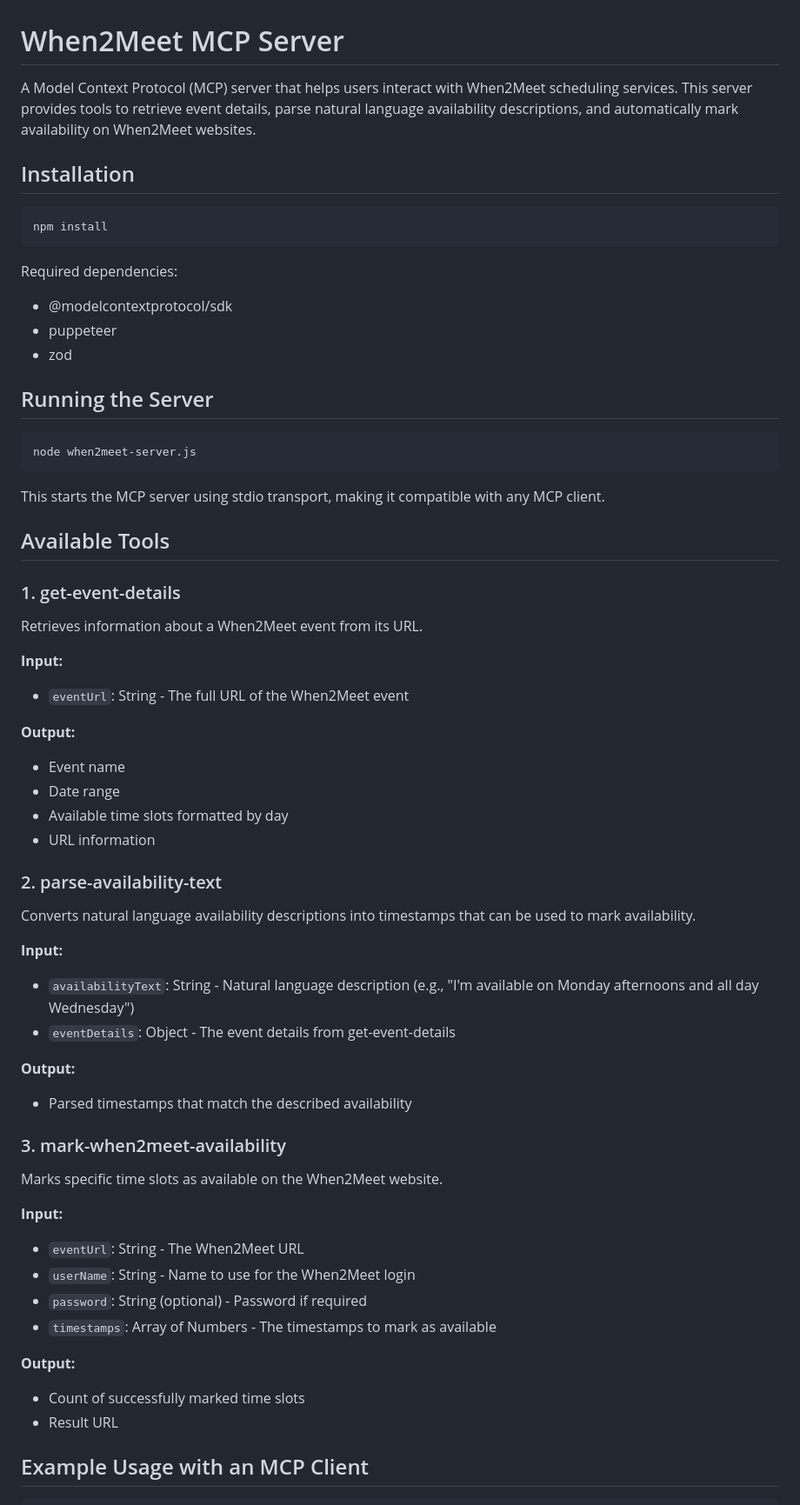
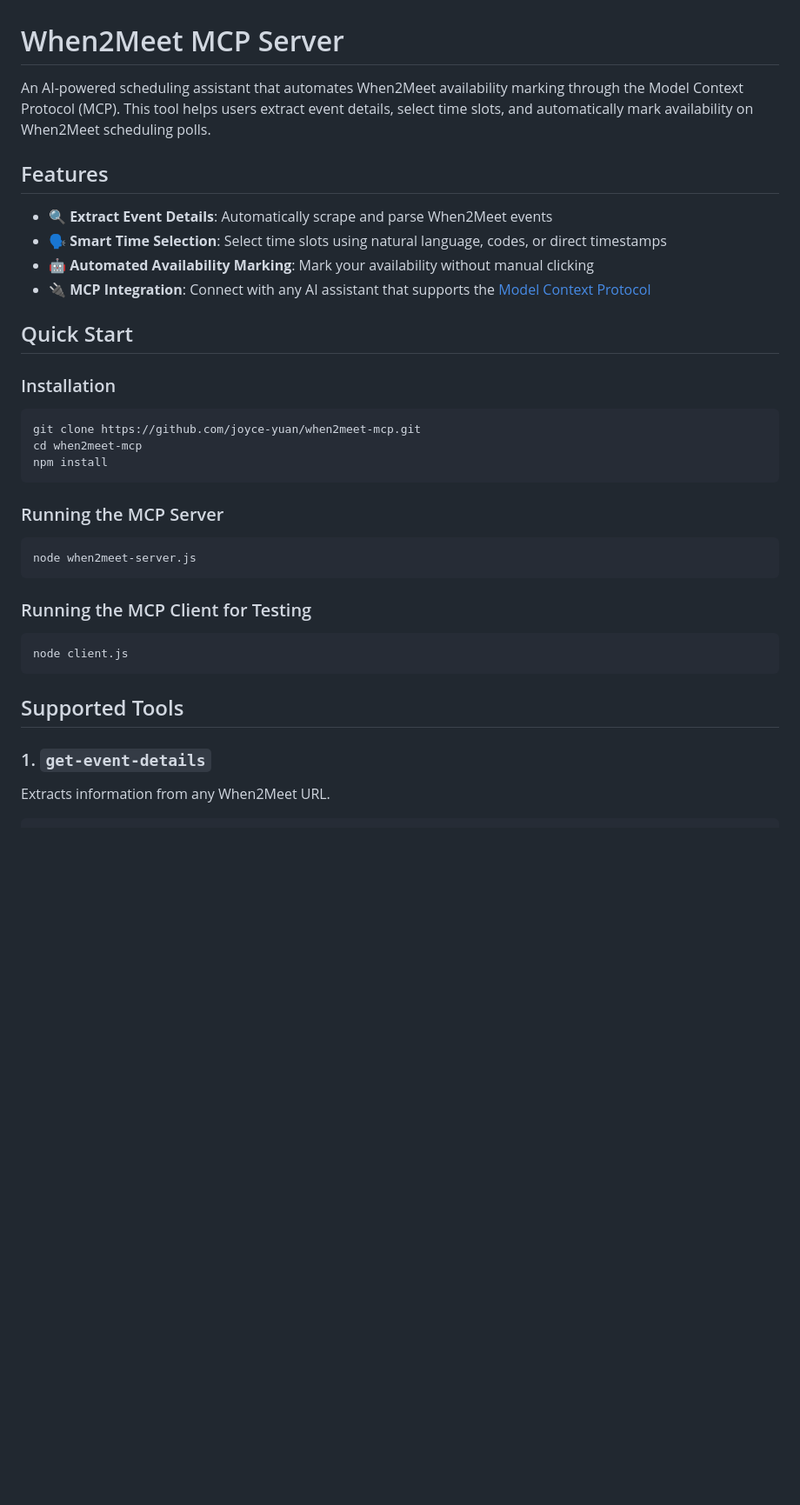
Before and after one commit to joyce-yuan/when2meet-mcp, a Markdown page: README.md, the part around one of its changes. Shown at 87% size. Drawn GitHub-style; blank space fills up the shorter version.

````diff
--- a/README.md
+++ b/README.md
@@ -1,66 +1,40 @@
 # When2Meet MCP Server
 
-A Model Context Protocol (MCP) server that helps users interact with When2Meet scheduling services. This server provides tools to retrieve event details, parse natural language availability descriptions, and automatically mark availability on When2Meet websites.
+An AI-powered scheduling assistant that automates When2Meet availability marking through the Model Context Protocol (MCP). This tool helps users extract event details, select time slots, and automatically mark availability on When2Meet scheduling polls.
 
-## Installation
+## Features
+
+- 🔍 **Extract Event Details**: Automatically scrape and parse When2Meet events
+- 🗣️ **Smart Time Selection**: Select time slots using natural language, codes, or direct timestamps
+- 🤖 **Automated Availability Marking**: Mark your availability without manual clicking
+- 🔌 **MCP Integration**: Connect with any AI assistant that supports the [Model Context Protocol](https://modelcontextprotocol.io/)
+
+## Quick Start
+
+### Installation
 
 ```bash
+git clone https://github.com/joyce-yuan/when2meet-mcp.git
+cd when2meet-mcp
 npm install
 ```
 
-Required dependencies:
-- @modelcontextprotocol/sdk
-- puppeteer
-- zod
-
-## Running the Server
+### Running the MCP Server
 
 ```bash
 node when2meet-server.js
 ```
 
-This starts the MCP server using stdio transport, making it compatible with any MCP client.
+### Running the MCP Client for Testing
 
-## Available Tools
+```bash
+node client.js
+```
 
-### 1. get-event-details
+## Supported Tools
 
-Retrieves information about a When2Meet event from its URL.
+### 1. `get-event-details`
 
-**Input:**
-- `eventUrl`: String - The full URL of the When2Meet event
-
-**Output:**
-- Event name
-- Date range
-- Available time slots formatted by day
-- URL information
-
-### 2. parse-availability-text
-
-Converts natural language availability descriptions into timestamps that can be used to mark availability.
-
-**Input:**
-- `availabilityText`: String - Natural language description (e.g., "I'm available on Monday afternoons and all day Wednesday")
-- `eventDetails`: Object - The event details from get-event-details
-
-**Output:**
-- Parsed timestamps that match the described availability
-
-### 3. mark-when2meet-availability
-
-Marks specific time slots as available on the When2Meet website.
-
-**Input:**
-- `eventUrl`: String - The When2Meet URL
-- `userName`: String - Name to use for the When2Meet login
-- `password`: String (optional) - Password if required
-- `timestamps`: Array of Numbers - The timestamps to mark as available
-
-**Output:**
-- Count of successfully marked time slots
-- Result URL
-
-## Example Usage with an MCP Client
+Extracts information from any When2Meet URL.
 
 ```javascript
````
Also changed, not shown: other parts of README.md (+81 -48 lines).
